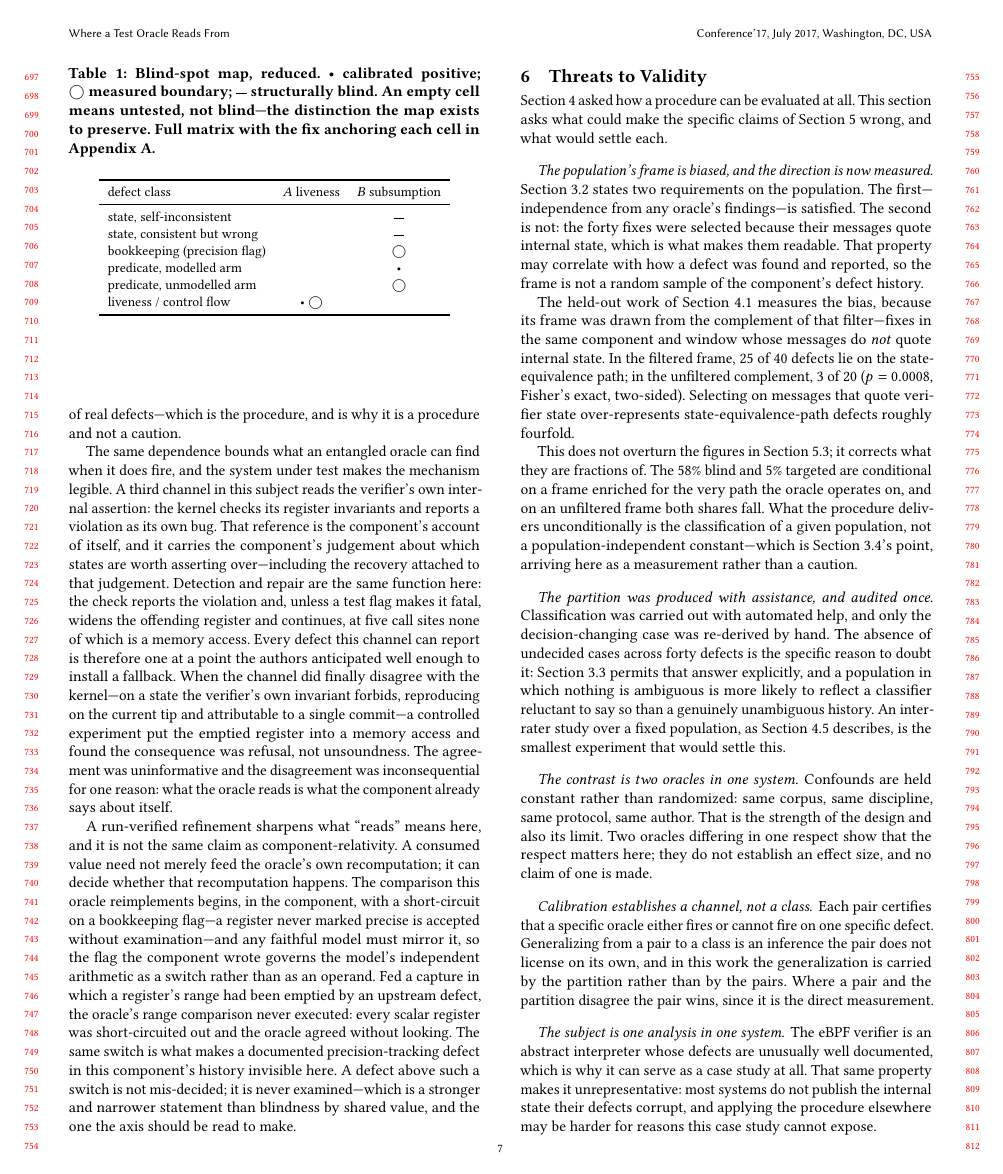
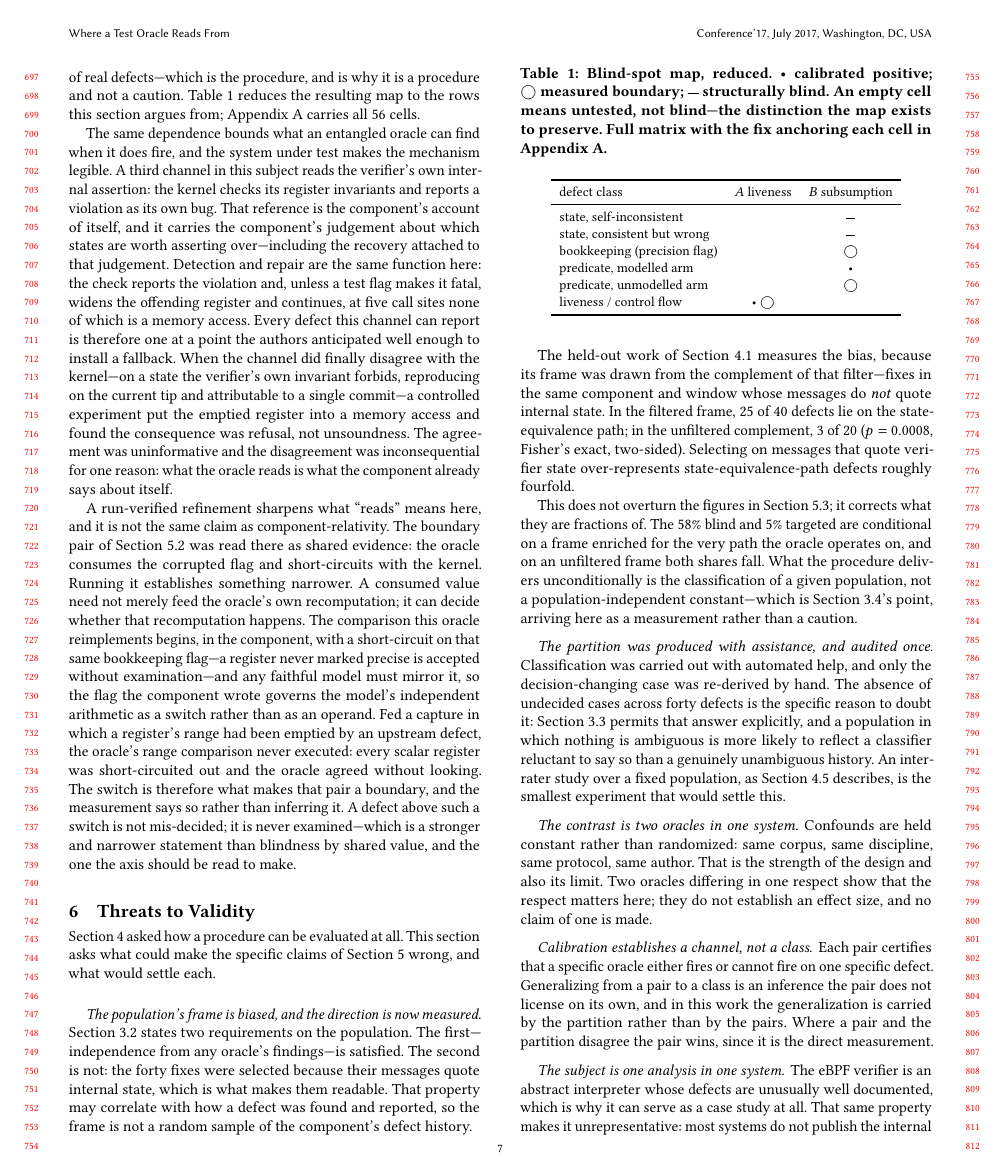
Before and after one commit to xgfhh0x11/verifierloop, a LaTeX paper (paper/main.tex, which reads paper/casestudy.tex): page 7 of 10. Compiled offline with pdfLaTeX.

Commit message:
paper: consistency audit -- four number drifts and three unreferenced labels
This session edited the paper piece by piece over ten turns; the claims are
interlinked and the pieces drifted. An end-to-end audit:

NUMBER DRIFTS (all four mine, from writing the table and the prose separately):
- Appendix A said "empty 34 of 56"; parsing the table gave filled=21, EMPTY=35.
- Appendix B said "nine built; FOUR quoted; one source", but 9+4+1=14 != 15; the
  evidence column was counted: 9 built, 5 quoted, 1 source.
- In the same paragraph "FIVE of the fifteen did not need builds" -> six (5
  quoted + 1 source).
- The skeleton comment in main.tex also said "four message-quoted", fixed.

UNREFERENCED LABELS: fig:axes, tab:map, tab:pairs -- all three were labelled but
the text pointed at none. A figure the text does not point at is weak. §2.1 now
points at Figure 1 ("the two corners that matter most are occupied by two oracles
for the same component"), §7's Agni paragraph refers to it too; §5.4 to Table 1,
Appendix B to its own table. No broken reference, no unreferenced label.

STRUCTURAL: §5.2 and §5.4 were INTRODUCING the same finding twice. §5.4 now links
back to §5.2's boundary pair and says what the run ADDS ("Running it establishes
something narrower") instead of re-introducing it. The close also says
measurement, not inference: "the measurement says so rather than inferring it".

10 pages, 6 sources, 0 undefined citations, 0 overfull hbox, 0 broken references.

```diff
--- a/paper/casestudy.tex
+++ b/paper/casestudy.tex
@@ -101,6 +101,8 @@ region where it agreed, at volume, for the wrong reason. Nothing in the campaign
 own output distinguishes that agreement from the sound kind. The blindness became
 visible only when the question was put to an external population of real
 defects---which is the procedure, and is why it is a procedure and not a caution.
+Table~\ref{tab:map} reduces the resulting map to the rows this section argues from;
+Appendix~A carries all 56 cells.
 
 The same dependence bounds what an entangled oracle can find when it does fire, and
 the system under test makes the mechanism legible. A third channel in this subject
@@ -120,16 +122,18 @@ and the disagreement was inconsequential for one reason: what the oracle reads i
 what the component already says about itself.
 
 A run-verified refinement sharpens what ``reads'' means here, and it is not the same
-claim as component-relativity. A consumed value need not merely feed the oracle's own
-recomputation; it can decide whether that recomputation happens. The comparison this
-oracle reimplements begins, in the component, with a short-circuit on a bookkeeping
-flag---a register never marked precise is accepted without examination---and any
-faithful model must mirror it, so the flag the component wrote governs the model's
-independent arithmetic as a switch rather than as an operand. Fed a capture in which
+claim as component-relativity. The boundary pair of Section~5.2 was read there as
+shared evidence: the oracle consumes the corrupted flag and short-circuits with the
+kernel. Running it establishes something narrower. A consumed value need not merely
+feed the oracle's own recomputation; it can decide whether that recomputation happens.
+The comparison this oracle reimplements begins, in the component, with a short-circuit
+on that same bookkeeping flag---a register never marked precise is accepted without
+examination---and any faithful model must mirror it, so the flag the component wrote
+governs the model's independent arithmetic as a switch rather than as an operand. Fed a capture in which
 a register's range had been emptied by an upstream defect, the oracle's range
 comparison never executed: every scalar register was short-circuited out and the
-oracle agreed without looking. The same switch is what makes a documented
-precision-tracking defect in this component's history invisible here. A defect above
+oracle agreed without looking. The switch is therefore what makes that pair a boundary, and the
+measurement says so rather than inferring it. A defect above
 such a switch is not mis-decided; it is never examined---which is a stronger and
 narrower statement than blindness by shared value, and the one the axis should be
 read to make.
```
Also changed, not shown: paper/appendixA.tex (+1 -1 lines), paper/appendixB.tex (+4 -3 lines), paper/axes.tex (+3 -1 lines), paper/main.tex (+1 -1 lines), paper/related.tex (+2 -1 lines).
